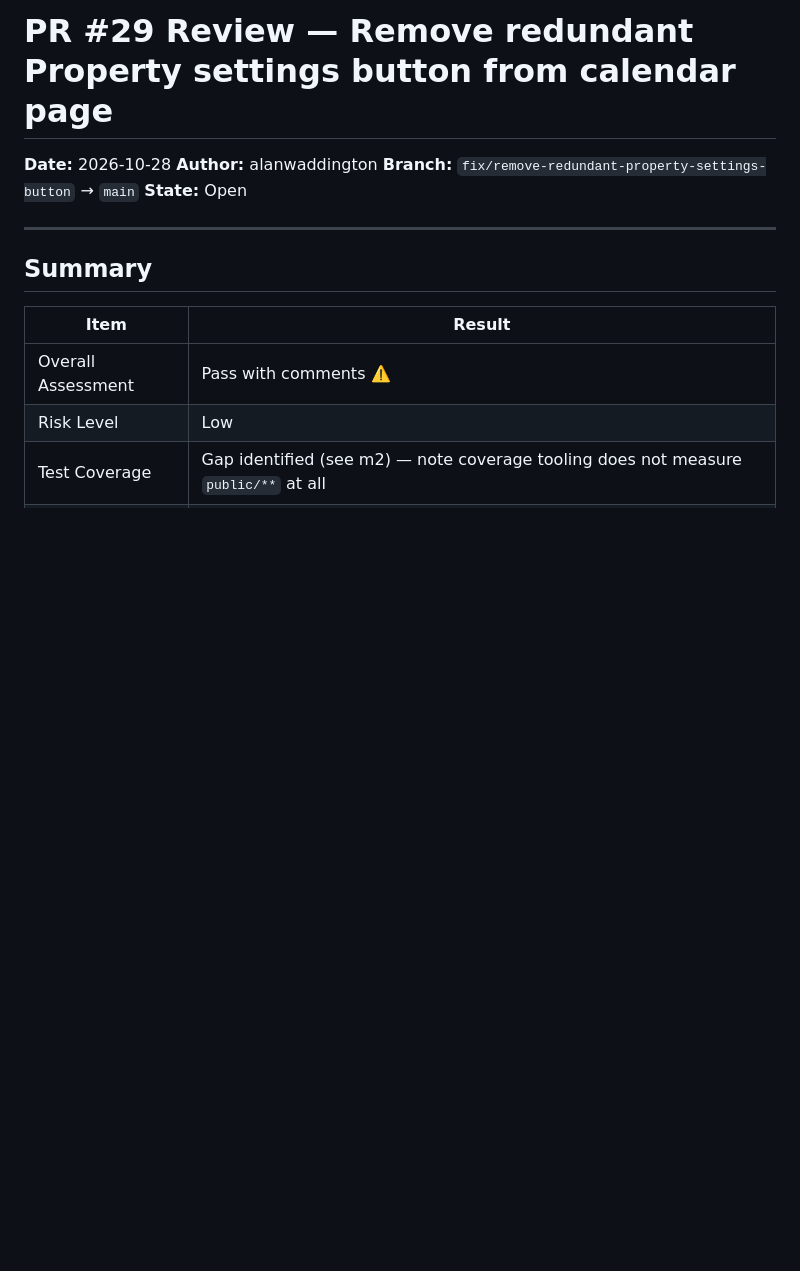
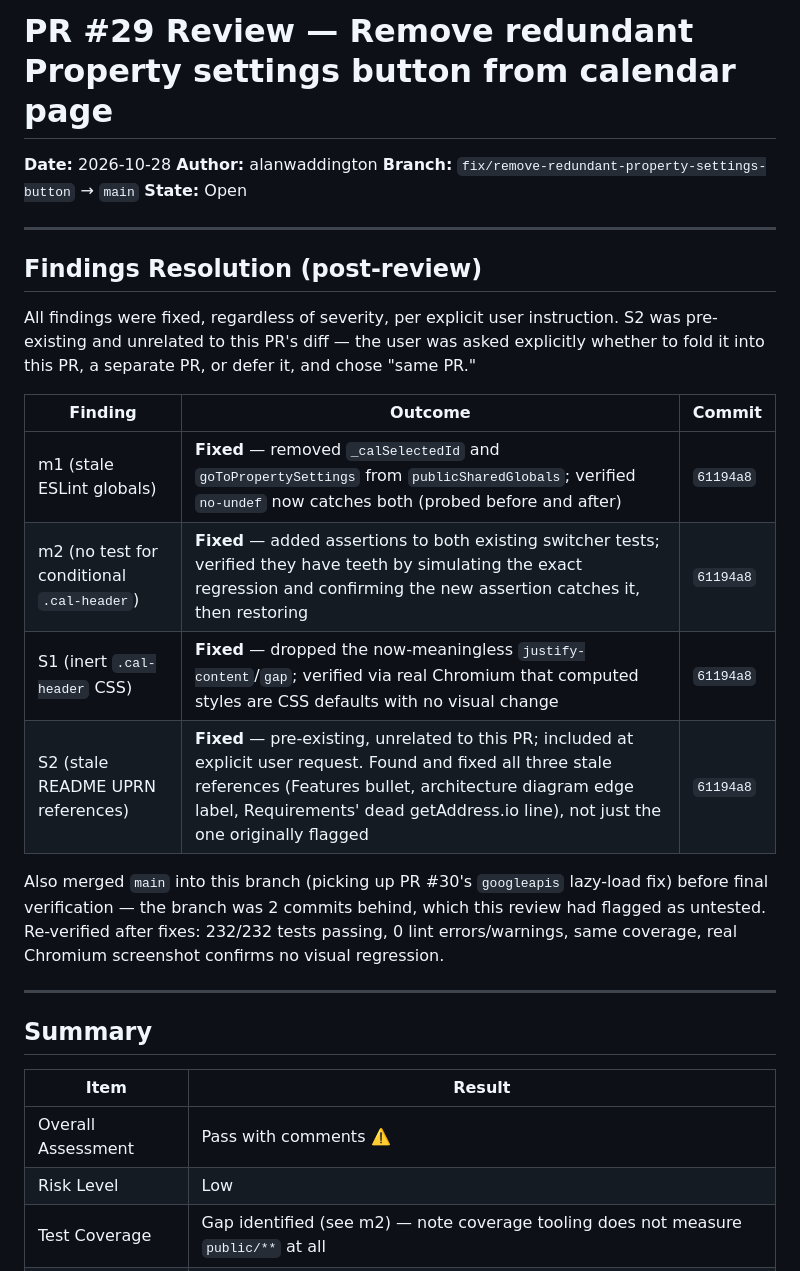
Before and after one commit to alanwaddington/bin-calendar, a Markdown page: docs/pr-reviews/PR-29-review.md, the part around the change. Rendered like a GitHub page; blank space fills up the shorter version.

Commit message:
Add Findings Resolution table to PR #29 review report
Co-Authored-By: Claude Sonnet 5 <noreply@anthropic.com>

```diff
--- a/docs/pr-reviews/PR-29-review.md
+++ b/docs/pr-reviews/PR-29-review.md
@@ -4,6 +4,21 @@
 **Author:** alanwaddington
 **Branch:** `fix/remove-redundant-property-settings-button` → `main`
 **State:** Open
+
+---
+
+## Findings Resolution (post-review)
+
+All findings were fixed, regardless of severity, per explicit user instruction. S2 was pre-existing and unrelated to this PR's diff — the user was asked explicitly whether to fold it into this PR, a separate PR, or defer it, and chose "same PR."
+
+| Finding | Outcome | Commit |
+|---|---|---|
+| m1 (stale ESLint globals) | **Fixed** — removed `_calSelectedId` and `goToPropertySettings` from `publicSharedGlobals`; verified `no-undef` now catches both (probed before and after) | `61194a8` |
+| m2 (no test for conditional `.cal-header`) | **Fixed** — added assertions to both existing switcher tests; verified they have teeth by simulating the exact regression and confirming the new assertion catches it, then restoring | `61194a8` |
+| S1 (inert `.cal-header` CSS) | **Fixed** — dropped the now-meaningless `justify-content`/`gap`; verified via real Chromium that computed styles are CSS defaults with no visual change | `61194a8` |
+| S2 (stale README UPRN references) | **Fixed** — pre-existing, unrelated to this PR; included at explicit user request. Found and fixed all three stale references (Features bullet, architecture diagram edge label, Requirements' dead getAddress.io line), not just the one originally flagged | `61194a8` |
+
+Also merged `main` into this branch (picking up PR #30's `googleapis` lazy-load fix) before final verification — the branch was 2 commits behind, which this review had flagged as untested. Re-verified after fixes: 232/232 tests passing, 0 lint errors/warnings, same coverage, real Chromium screenshot confirms no visual regression.
 
 ---
 
```
